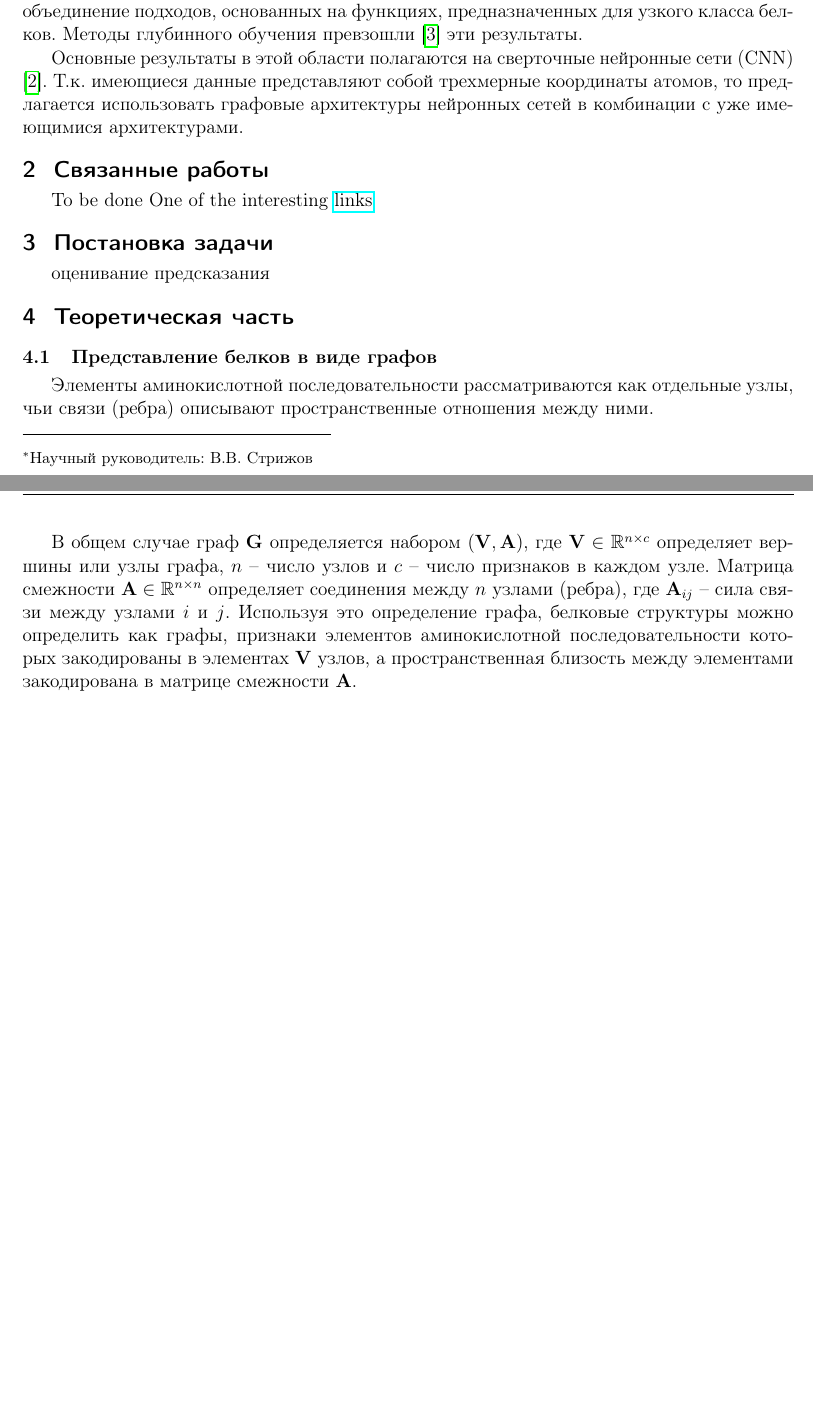
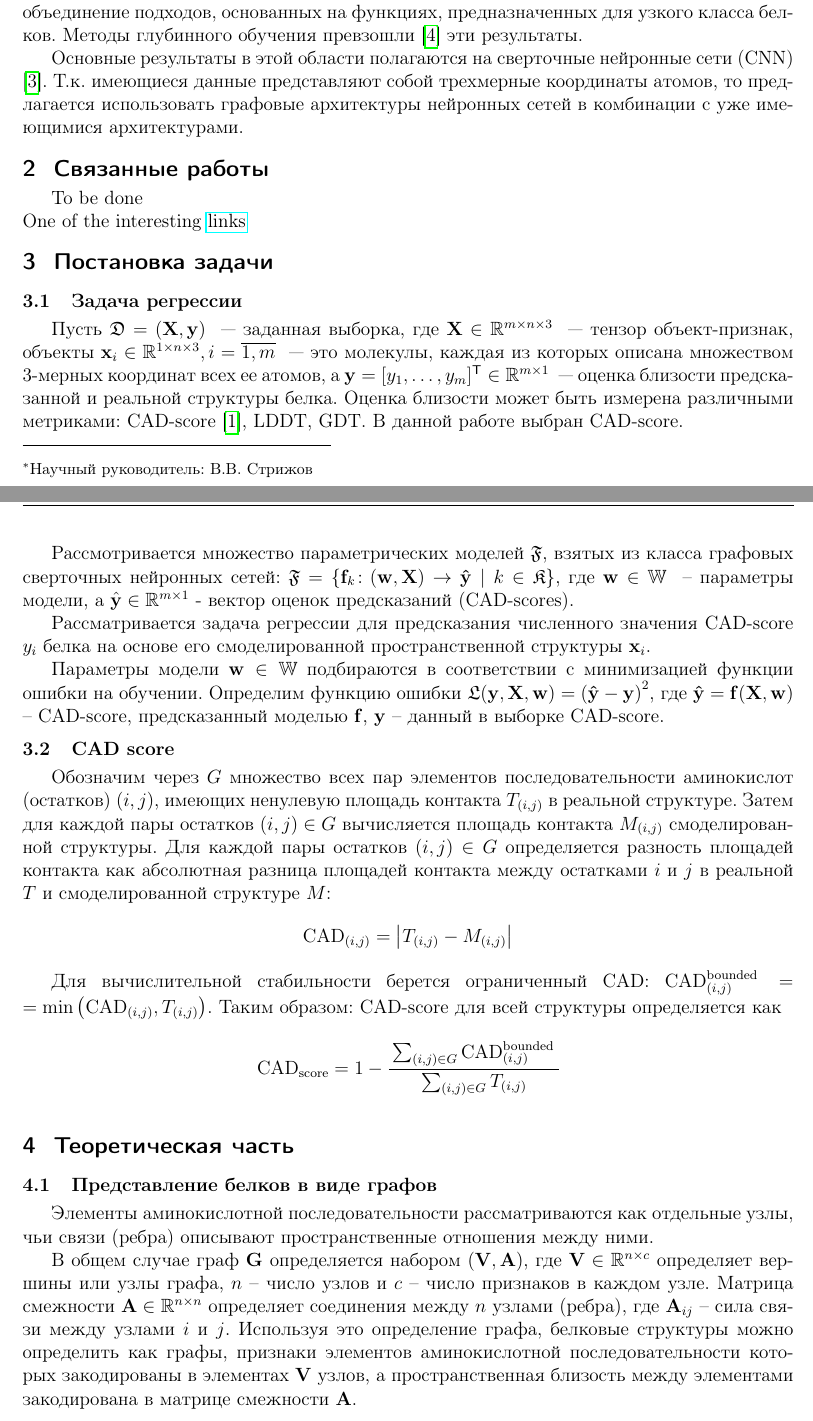
Before and after one commit to severilov/Graph-nets-for-CASP, a LaTeX document (report/Severilov2019NIR.tex): two parts of pages 1 and 2 of 3 before the commit and two parts of pages 1 and 2 of 4 after it, joined at a grey line, cut so that both start at the same text, the shorter picture padded with empty space. Compiled offline with pdfLaTeX.

Commit message:
update report

```diff
--- a/report/Severilov2019NIR.tex
+++ b/report/Severilov2019NIR.tex
@@ -26,7 +26,7 @@
 {Оценка качества предсказания белковой структуры является важной и пока открытой проблемой в структурной биоинформатике (биологии). В работе проводится анализ графовых нейронных сетей в комбинации со сверточными применительно к данной задаче.
 
 \bigskip
-\textbf{Ключевые слова}: \emph {GCN, графовые нейросети }.}
+\textbf{Ключевые слова}: \emph {белок, графы, графовые нейронные сети, GCN}.}
 
 
 \begin{document}
@@ -45,14 +45,30 @@
 
 
 	\section{Связанные работы}
-	To be done
+	To be done \\
 	One of the interesting \href{https://github.com/jdlc105/Must-read-papers-and-continuous-tracking-on-Graph-Neural-Network-GNN-progress}{links}
 
 
 	\section{Постановка задачи}
-	оценивание предсказания
 
+		\subsection{Задача регрессии}
+		Пусть $\mathfrak{D} = (\mathbf{X}, \mathbf{y})$ ~--- заданная выборка, где $\mathbf{X}\in \mathbb{R}^{m\times n\times 3}$ ~--- тензор объект-признак, объекты $\mathbf{x}_i\in \mathbb{R}^{1\times n\times 3}, i=\overline{1,m}$ ~--- это молекулы, каждая из которых описана множеством 3-мерных координат всех ее атомов, а $\mathbf{y} = [y_1,\dots, y_m]^{\mathsf{T}}\in \mathbb{R}^{m\times 1}$ ~--- оценка близости предсказанной и реальной структуры белка. Оценка близости может быть измерена различными метриками: CAD-score\cite{Olechnovic2013CADscoreAN}, LDDT, GDT. В данной работе выбран CAD-score.
 
+		Рассмотривается множество параметрических моделей $\mathfrak{F}$, взятых из класса графовых сверточных нейронных сетей: $\mathfrak{F} = \{\mathbf{f}_k\colon(\mathbf{w}, \mathbf{X})\to  \mathbf{\hat{y}}\mid k \in \mathfrak{K}\}$, где $\mathbf{w} \in \mathbb{W}$ ~-- параметры модели, а $\hat{\mathbf{y}}\in \mathbb{R}^{m\times 1}$ - вектор оценок предсказаний (CAD-scores).
+
+		Рассматривается задача регрессии для предсказания численного значения CAD-score $y_i$ белка на основе его смоделированной пространственной структуры $\mathbf{x}_i$.
+
+		Параметры модели $\mathbf{w}\in \mathbb{W}$ подбираются в соответствии с минимизацией функции ошибки на обучении. Определим функцию ошибки
+		$\mathfrak{L}(\mathbf{y}, \mathbf{X}, \mathbf{w}) =\left( \mathbf{\hat{y}} - \mathbf{y} \right)^{2}$, где $\mathbf{\hat{y}} = \mathbf{f} (\mathbf{X},\mathbf{w})$ -- CAD-score, предсказанный моделью $\mathbf{f}$, $\mathbf{y}$ -- данный в выборке CAD-score.
+
+		\subsection{CAD score}
+		Обозначим через $G$ множество всех пар элементов последовательности аминокислот (остатков)  $(i, j)$, имеющих ненулевую площадь контакта $T_{(i, j)}$ в реальной структуре. Затем для каждой пары остатков $(i, j)\in G$ вычисляется площадь контакта $M_{(i, j)}$ смоделированной структуры.
+		Для каждой пары остатков $(i, j) \in G$ определяется разность площадей контакта как абсолютная разница площадей контакта между остатками $i$ и $j$ в реальной $T$ и смоделированной структуре $M$:
+		$$\mathrm{CAD}_{(i, j)}=\left|T_{(i, j)}-M_{(i, j)}\right|$$
+
+		Для вычислительной стабильности берется ограниченный CAD: $\mathrm{CAD}_{(i, j)}^{\text {bounded}}=\min \left(\mathrm{CAD}_{(i, j)}, T_{(i, j)}\right)$. Таким образом:
+		CAD-score для всей структуры определяется как
+		$$\mathrm{CAD}_\text{score}=1-\cfrac{\sum_{(i, j) \in G} \mathrm{CAD}_{(i, j)}^{\text {bounded }}}{\sum_{(i, j) \in G} T_{(i, j)}}$$
 
 	\section{Теоретическая часть}
 
```
Also changed, not shown: report/Severilov2019NIR.bib (+11 -0 lines), report/Severilov2019NIR.pdf, report/Severilov2019NIR.tex (7 more changed lines).
